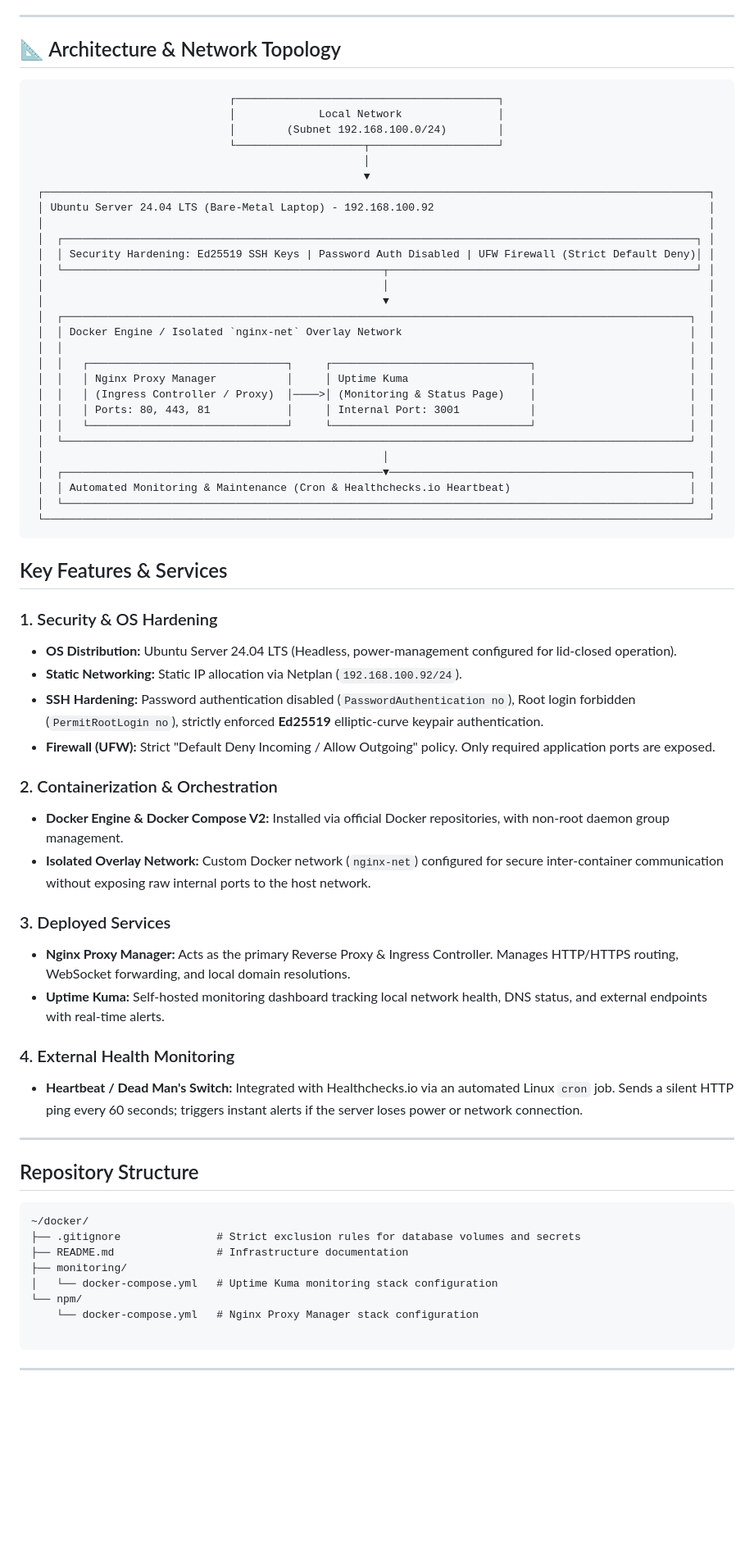
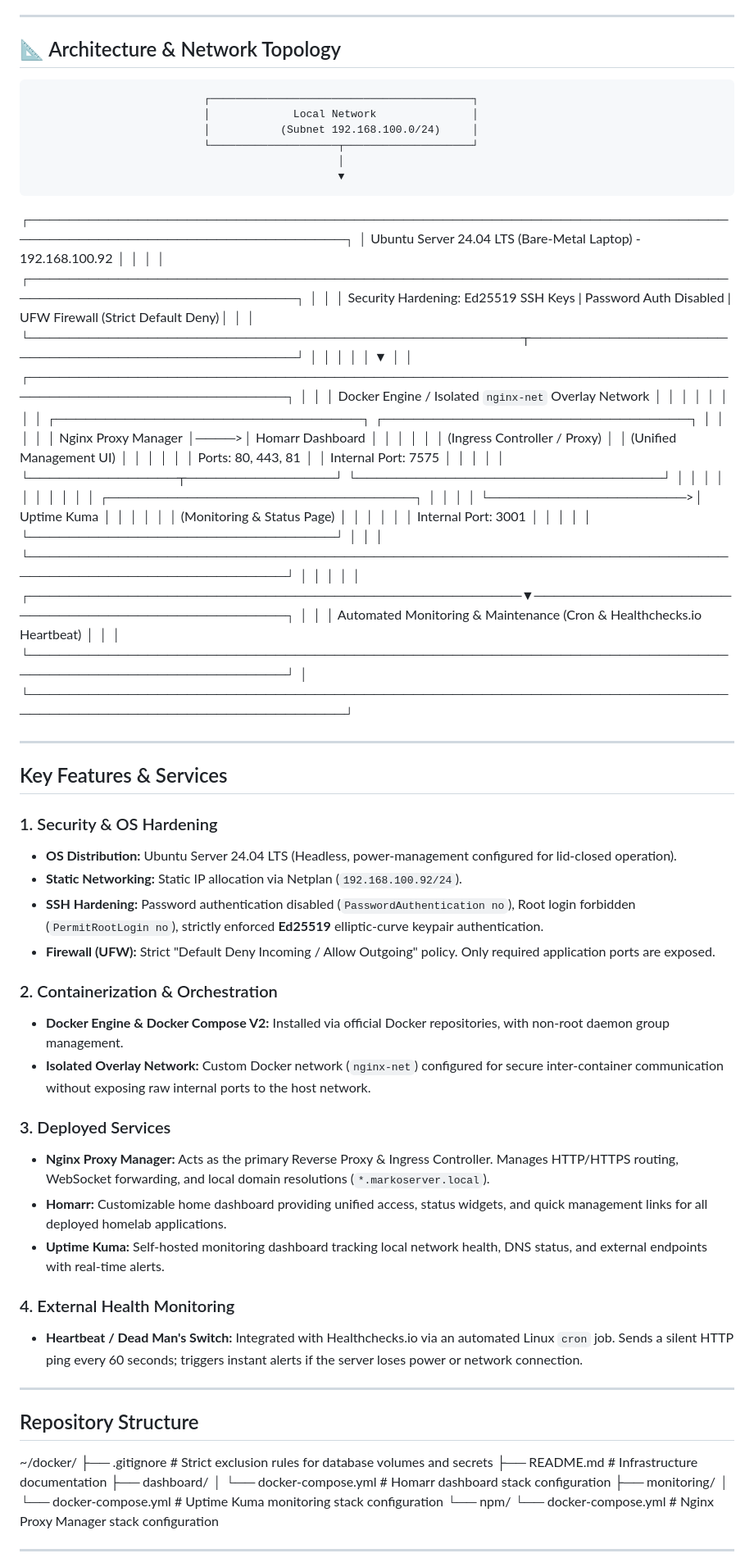
Before and after one commit to markosavicle/markoserver-homelab-infrastructure, a Markdown page: README.md, the part around one of its changes. Shown at 82% size. Rendered like a GitHub page; blank space fills up the shorter version.

Commit message:
docs: update README with Homarr dashboard service and new network diagram

````diff
--- a/README.md
+++ b/README.md
@@ -8,10 +8,9 @@ network topologies, and security configurations.
 
 ## 📐 Architecture & Network Topology
 
-```text
                                ┌─────────────────────────────────────────┐
                                │             Local Network               │
-                               │        (Subnet 192.168.100.0/24)        │
+                               │           (Subnet 192.168.100.0/24)     │
                                └────────────────────┬────────────────────┘
                                                     │
                                                     ▼
@@ -27,54 +26,58 @@ network topologies, and security configurations.
  │  │ Docker Engine / Isolated `nginx-net` Overlay Network                                             │  │
  │  │                                                                                                  │  │
  │  │   ┌───────────────────────────────┐     ┌───────────────────────────────┐                        │  │
- │  │   │ Nginx Proxy Manager           │     │ Uptime Kuma                   │                        │  │
- │  │   │ (Ingress Controller / Proxy)  │────>│ (Monitoring & Status Page)    │                        │  │
- │  │   │ Ports: 80, 443, 81            │     │ Internal Port: 3001           │                        │  │
- │  │   └───────────────────────────────┘     └───────────────────────────────┘                        │  │
+ │  │   │ Nginx Proxy Manager           │────>│ Homarr Dashboard              │                        │  │
+ │  │   │ (Ingress Controller / Proxy)  │     │ (Unified Management UI)       │                        │  │
+ │  │   │ Ports: 80, 443, 81            │     │ Internal Port: 7575           │                        │  │
+ │  │   └───────────────┬───────────────┘     └───────────────────────────────┘                        │  │
+ │  │                   │                                                                              │  │
+ │  │                   │                     ┌───────────────────────────────┐                        │  │
+ │  │                   └────────────────────>│ Uptime Kuma                   │                        │  │
+ │  │                                         │ (Monitoring & Status Page)    │                        │  │
+ │  │                                         │ Internal Port: 3001           │                        │  │
+ │  │                                         └───────────────────────────────┘                        │  │
  │  └──────────────────────────────────────────────────────────────────────────────────────────────────┘  │
  │                                                     │                                                  │
  │  ┌──────────────────────────────────────────────────▼───────────────────────────────────────────────┐  │
  │  │ Automated Monitoring & Maintenance (Cron & Healthchecks.io Heartbeat)                            │  │
  │  └──────────────────────────────────────────────────────────────────────────────────────────────────┘  │
  └────────────────────────────────────────────────────────────────────────────────────────────────────────┘
-```
+
+---
+
 ## Key Features & Services
 
 ### 1. Security & OS Hardening
-
 * **OS Distribution:** Ubuntu Server 24.04 LTS (Headless, power-management configured for lid-closed operation).
 * **Static Networking:** Static IP allocation via Netplan (`192.168.100.92/24`).
 * **SSH Hardening:** Password authentication disabled (`PasswordAuthentication no`), Root login forbidden (`PermitRootLogin no`), strictly enforced **Ed25519** elliptic-curve keypair authentication.
 * **Firewall (UFW):** Strict "Default Deny Incoming / Allow Outgoing" policy. Only required application ports are exposed.
 
 ### 2. Containerization & Orchestration
-
 * **Docker Engine & Docker Compose V2:** Installed via official Docker repositories, with non-root daemon group management.
 * **Isolated Overlay Network:** Custom Docker network (`nginx-net`) configured for secure inter-container communication without exposing raw internal ports to the host network.
 
 ### 3. Deployed Services
-
-* **Nginx Proxy Manager:** Acts as the primary Reverse Proxy & Ingress Controller. Manages HTTP/HTTPS routing, WebSocket forwarding, and local domain resolutions.
+* **Nginx Proxy Manager:** Acts as the primary Reverse Proxy & Ingress Controller. Manages HTTP/HTTPS routing, WebSocket forwarding, and local domain resolutions (`*.markoserver.local`).
+* **Homarr:** Customizable home dashboard providing unified access, status widgets, and quick management links for all deployed homelab applications.
 * **Uptime Kuma:** Self-hosted monitoring dashboard tracking local network health, DNS status, and external endpoints with real-time alerts.
 
 ### 4. External Health Monitoring
-
 * **Heartbeat / Dead Man's Switch:** Integrated with Healthchecks.io via an automated Linux `cron` job. Sends a silent HTTP ping every 60 seconds; triggers instant alerts if the server loses power or network connection.
 
 ---
 
 ## Repository Structure
 
-```text
 ~/docker/
 ├── .gitignore               # Strict exclusion rules for database volumes and secrets
 ├── README.md                # Infrastructure documentation
+├── dashboard/
+│   └── docker-compose.yml   # Homarr dashboard stack configuration
 ├── monitoring/
 │   └── docker-compose.yml   # Uptime Kuma monitoring stack configuration
 └── npm/
     └── docker-compose.yml   # Nginx Proxy Manager stack configuration
 
-```
-
 ---
 
````
Also changed, not shown: other parts of README.md (+16 -35 lines).
